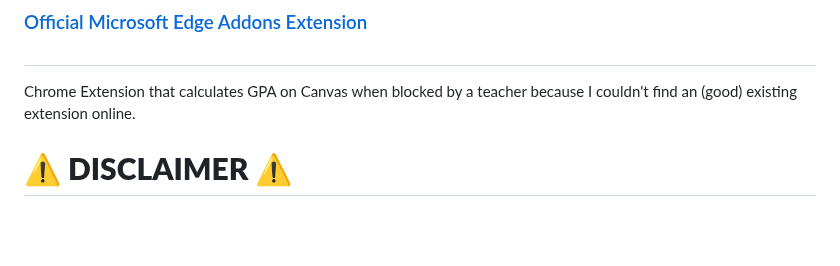
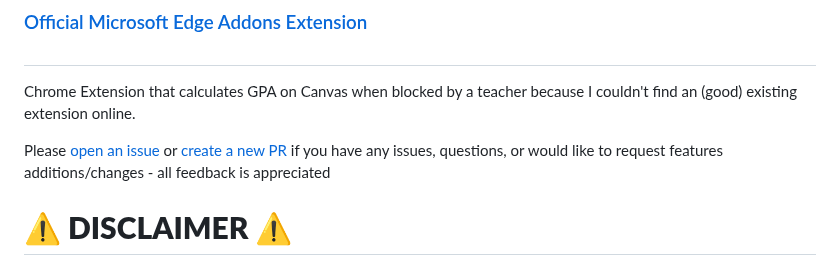
Before and after one commit to gavin-ho1/canvas-gpa-calculator, a Markdown page: README.md, the part around the change. Drawn GitHub-style; blank space fills up the shorter version.

```diff
--- a/README.md
+++ b/README.md
@@ -12,6 +12,7 @@
 
 Chrome Extension that calculates GPA on Canvas when blocked by a teacher because I couldn't find an (good) existing extension online.
 
+Please [open an issue](https://github.com/gavin-ho1/canvas-gpa-calculator/issues/new) or [create a new PR](https://github.com/gavin-ho1/canvas-gpa-calculator/compare) if you have any issues, questions, or would like to request features additions/changes - all feedback is appreciated
 
 # **⚠ DISCLAIMER ⚠**
 This Chrome Extension is not given permissions to store any senstive/private content (browser history, passwords, etc). It is literally **IMPOSSIBLE** to get this information without permissions.
```
